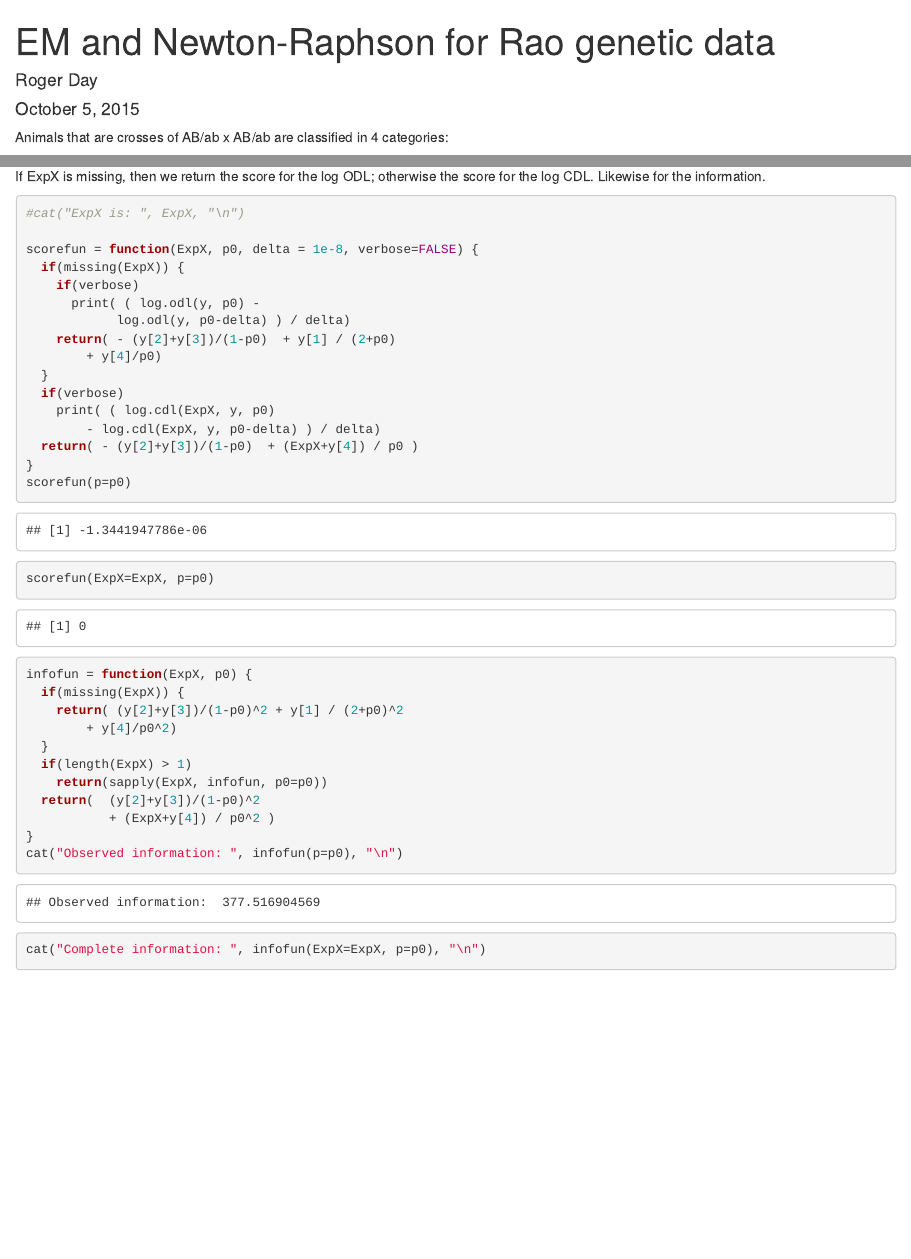
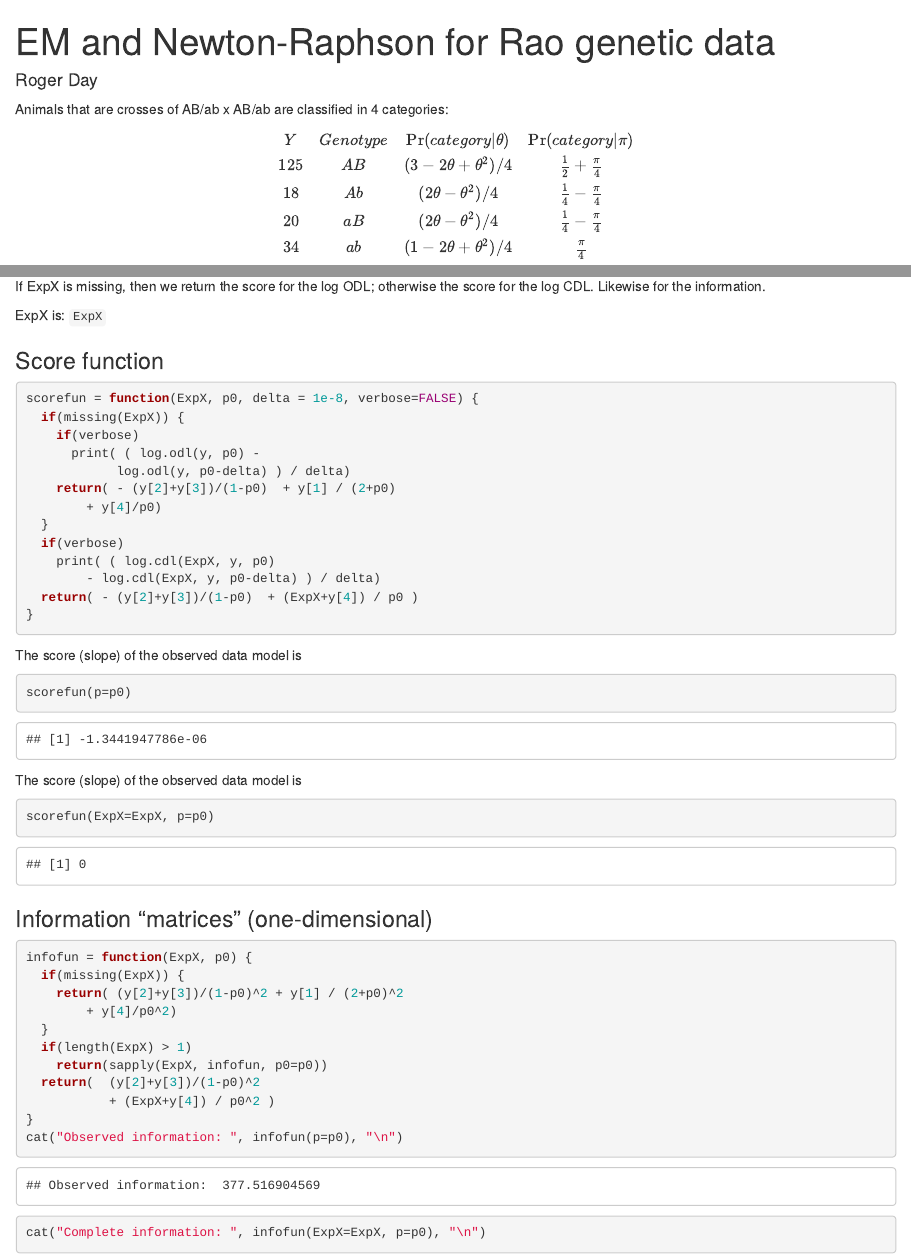
Before and after one commit to professorbeautiful/bioinf2132-code, an R Markdown document (EM and Newton-Raphson for Rao genetic data.Rmd): the page in a window 1100 px wide, from its top, and a second part further down, joined at a grey line. Rendered offline with R 4.5, knitr and Pandoc, with nearby package versions; code that draws random numbers runs with fixed seeds of ours.

Commit message:
"EM and Newton-Raphson for Rao genetic data" more annotation

````diff
--- a/EM and Newton-Raphson for Rao genetic data.Rmd
+++ b/EM and Newton-Raphson for Rao genetic data.Rmd
@@ -1,7 +1,6 @@
 ---
 title: "EM and Newton-Raphson for Rao genetic data"
 author: "Roger Day"
-date: "October 5, 2015"
 output: html_document
 ---
 
@@ -142,10 +141,12 @@ By reputation, Newton-Raphson converges quickly, and EM slowly.  Here, we see th
 ## The score (derivative of log likelihood) and the information matrix (-1 times 2nd derivative).
 If ExpX is missing, then we return the score for the log ODL; otherwise the score for the log CDL. Likewise for the information.
 
+
+ExpX is: `ExpX`
+
+###  Score function
+
 ```{r}
-
-
-#cat("ExpX is: ", ExpX, "\n")
 
 scorefun = function(ExpX, p0, delta = 1e-8, verbose=FALSE) {
   if(missing(ExpX)) {
@@ -160,9 +161,19 @@ scorefun = function(ExpX, p0, delta = 1e-8, verbose=FALSE) {
         - log.cdl(ExpX, y, p0-delta) ) / delta)
   return( - (y[2]+y[3])/(1-p0)  + (ExpX+y[4]) / p0 )
 }
+```
+The score (slope) of the observed data model is
+```{r}
 scorefun(p=p0)
+```
+The score (slope) of the observed data model is
+```{r}
 scorefun(ExpX=ExpX, p=p0)
+```
 
+### Information "matrices"  (one-dimensional)
+
+```{r}
 infofun = function(ExpX, p0) {
   if(missing(ExpX)) {
     return( (y[2]+y[3])/(1-p0)^2 + y[1] / (2+p0)^2
````
Also changed, not shown: EM and Newton-Raphson for Rao genetic data.Rmd (1 more changed lines).
